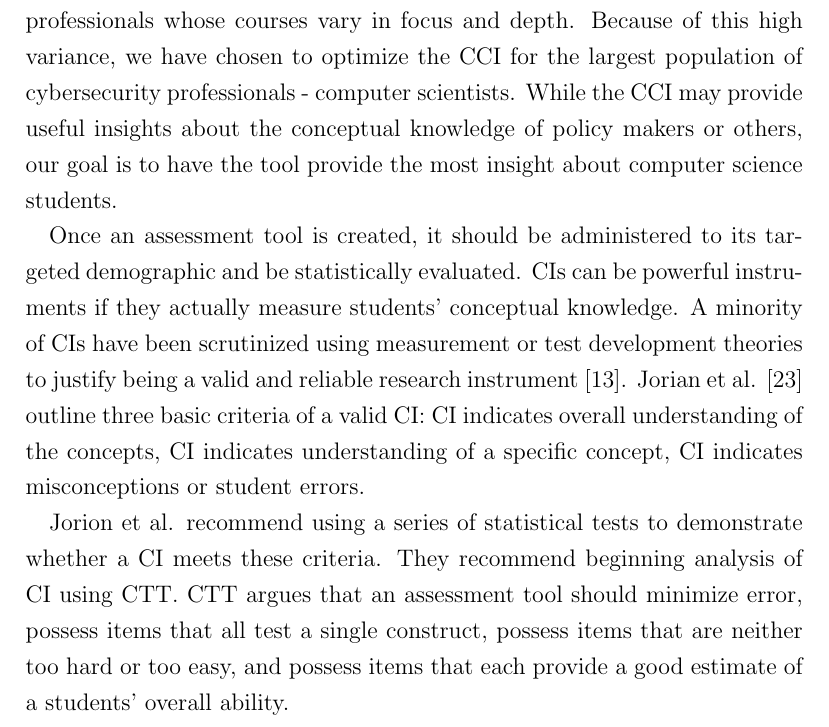
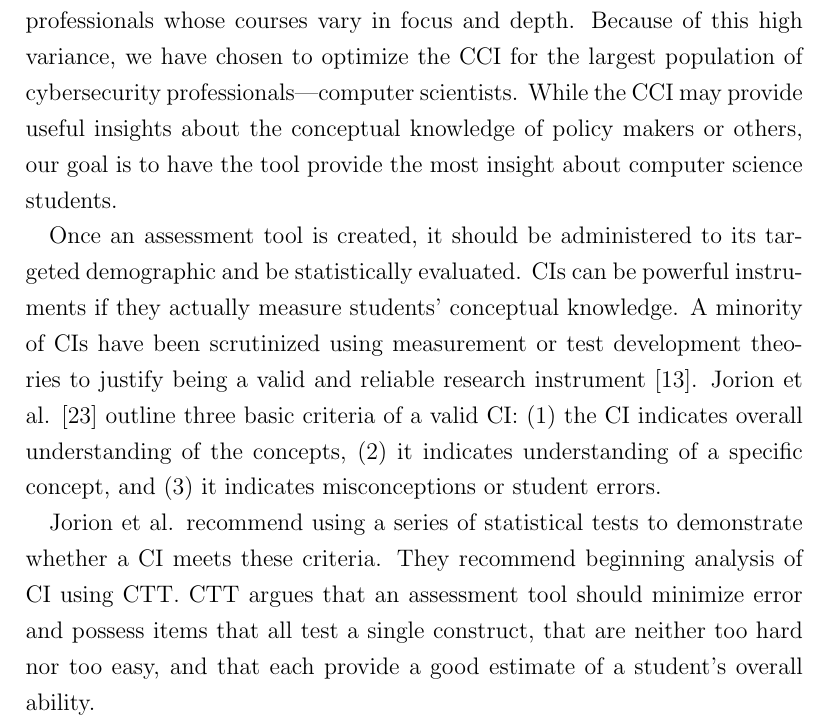
Before and after one commit to soffenberger/Spencer-Thesis, a LaTeX thesis (soffenberger_thesis.tex, which reads tex/prev_work.tex): part of page 16 of 49, cut so that both start at the same text. Compiled offline with pdfLaTeX.

Commit message:
Updates from Overleaf

```diff
--- a/tex/prev_work.tex
+++ b/tex/prev_work.tex
@@ -1,7 +1,7 @@
 \subsection{Concept Inventory Evaluation}
 
-Because a test cannot be universally valid for every population or use, we need to carefully define the contexts, populations, and uses for which the \gls{cci} is valid. The \gls{cci} is intended to measure the cybersecurity conceptual knowledge of students who have completed a first course in cybersecurity. Cybersecurity is taught to an increasingly wide range of stakeholders, such as policy makers, computer scientists, medical professionals, and business professionals whose courses vary in focus and depth. Because of this high variance, we have chosen to optimize the \gls{cci} for the largest population of cybersecurity professionals - computer scientists. While the \gls{cci} may provide useful insights about the conceptual knowledge of policy makers or others, our goal is to have the tool provide the most insight about computer science students.
+Because a test cannot be universally valid for every population or use, we need to carefully define the contexts, populations, and uses for which the \gls{cci} is valid. The \gls{cci} is intended to measure the cybersecurity conceptual knowledge of students who have completed a first course in cybersecurity. Cybersecurity is taught to an increasingly wide range of stakeholders, such as policy makers, computer scientists, medical professionals, and business professionals whose courses vary in focus and depth. Because of this high variance, we have chosen to optimize the \gls{cci} for the largest population of cybersecurity professionals---computer scientists. While the \gls{cci} may provide useful insights about the conceptual knowledge of policy makers or others, our goal is to have the tool provide the most insight about computer science students.
 
-Once an assessment tool is created, it should be administered to its targeted demographic and be statistically evaluated. \glspl{cilabel} can be powerful instruments if they actually measure students' conceptual knowledge. A minority of \glspl{cilabel} have been scrutinized using measurement or test development theories to justify being a valid and reliable research instrument \cite{dlci}. Jorian et al. \cite{jorian} outline three basic criteria of a valid \gls{cilabel}: \gls{cilabel} indicates overall understanding of the concepts, \gls{cilabel} indicates understanding of a specific concept, \gls{cilabel} indicates misconceptions or student errors.
+Once an assessment tool is created, it should be administered to its targeted demographic and be statistically evaluated. \glspl{cilabel} can be powerful instruments if they actually measure students' conceptual knowledge. A minority of \glspl{cilabel} have been scrutinized using measurement or test development theories to justify being a valid and reliable research instrument \cite{dlci}. Jorion et al. \cite{jorian} outline three basic criteria of a valid \gls{cilabel}: (1) the \gls{cilabel} indicates overall understanding of the concepts, (2) it indicates understanding of a specific concept, and (3) it indicates misconceptions or student errors.
 
- Jorion et al. recommend using a series of statistical tests to demonstrate whether a \gls{cilabel} meets these criteria. They recommend beginning analysis of \gls{cilabel} using \gls{ctt}. \gls{ctt} argues that an assessment tool should minimize error, possess items that all test a single construct, possess items that are neither too hard or too easy, and possess items that each provide a good estimate of a students' overall ability.
+ Jorion et al. recommend using a series of statistical tests to demonstrate whether a \gls{cilabel} meets these criteria. They recommend beginning analysis of \gls{cilabel} using \gls{ctt}. \gls{ctt} argues that an assessment tool should minimize error and possess items that all test a single construct, that are neither too hard nor too easy, and that each provide a good estimate of a student's overall ability.
```
